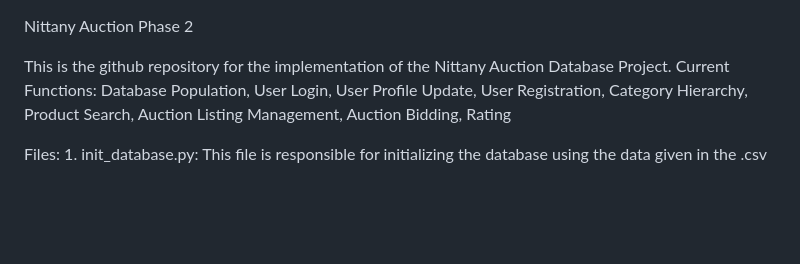
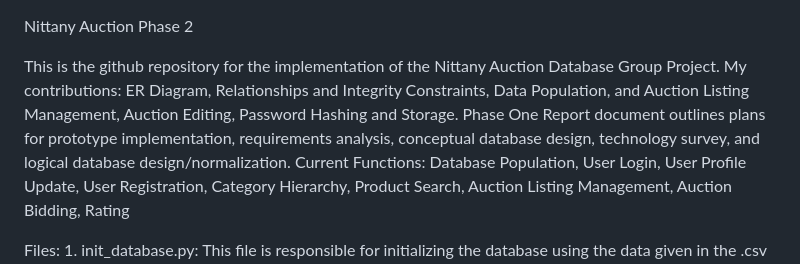
Before and after one commit to Shlyke/luke-wiley-portfolio, a Markdown page: NittanyAuction-database-management/README.md, the part around the change. Rendered like a GitHub page; blank space fills up the shorter version.

```diff
--- a/NittanyAuction-database-management/README.md
+++ b/NittanyAuction-database-management/README.md
@@ -1,6 +1,8 @@
 Nittany Auction Phase 2
 
-This is the github repository for the implementation of the Nittany Auction Database Project.
+This is the github repository for the implementation of the Nittany Auction Database Group Project.
+My contributions: ER Diagram, Relationships and Integrity Constraints, Data Population, and Auction Listing Management, Auction Editing, Password Hashing and Storage.
+Phase One Report document outlines plans for prototype implementation, requirements analysis, conceptual database design, technology survey, and logical database design/normalization.
 Current Functions: Database Population, User Login, User Profile Update, User Registration, Category Hierarchy, Product Search, Auction Listing Management, Auction Bidding, Rating
 
 
```
